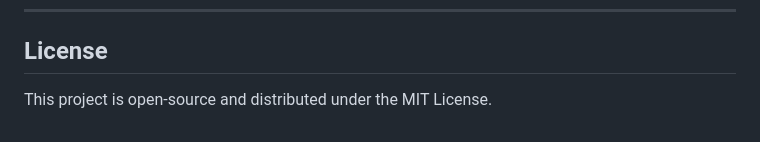
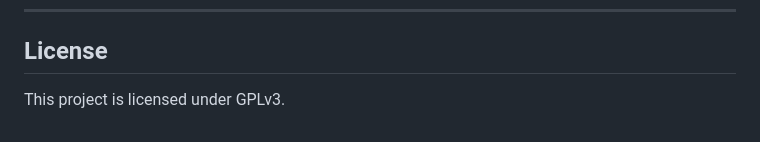
Before and after one commit to Armansysd/NovaSSH, a Markdown page: README.md, the part around the change. GitHub-like rendering.

```diff
--- a/README.md
+++ b/README.md
@@ -87,4 +87,4 @@ Configuration data can be exported and imported as a JSON archive from the Setti
 
 ## License
 
-This project is open-source and distributed under the MIT License.
+This project is licensed under GPLv3.
```
